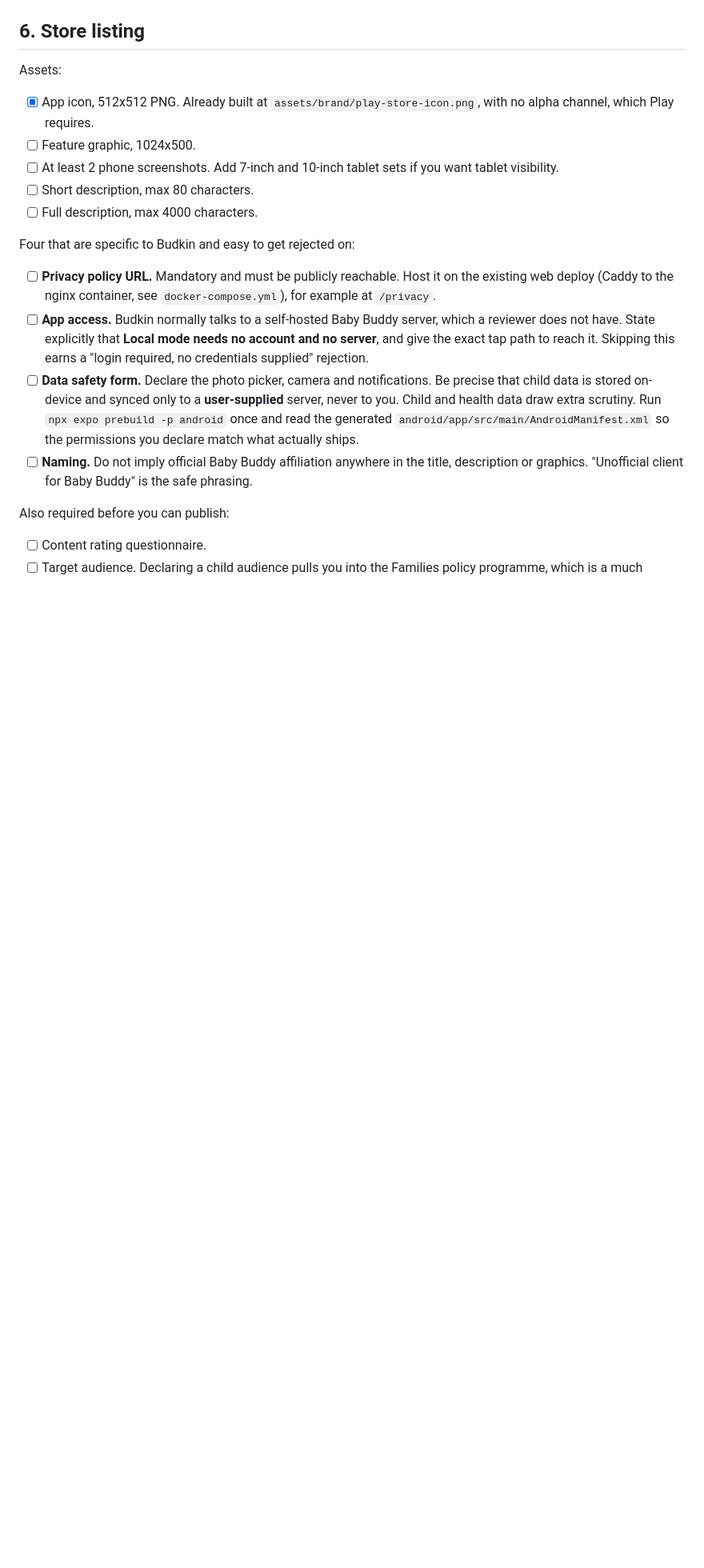
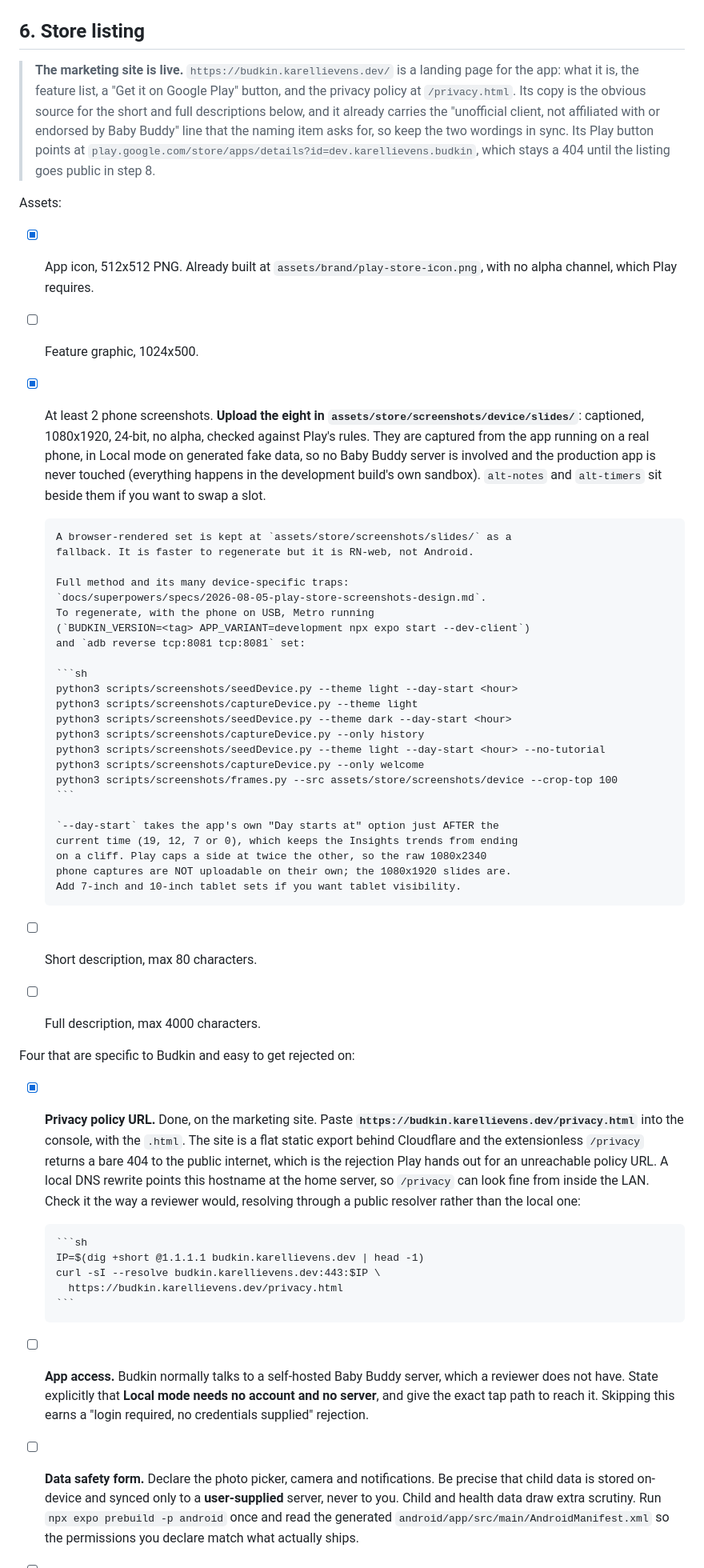
Before and after one commit to kplieven/Budkin, a Markdown page: PLAY_STORE.md, the part around one of its changes. Shown at 80% size. GitHub-like rendering; blank space fills up the shorter version.

Commit message:
docs(play-store): close the screenshot and privacy items, and point at the set
Ticks off what is actually done: the console account, identity check and
payments profile, the screenshots, and the privacy policy.

The privacy item now names the URL with its .html. The site is a flat
static export behind Cloudflare, so extensionless /privacy is a bare 404
to the public internet even though a local DNS rewrite makes it look
fine from inside the LAN, and an unreachable policy URL is a rejection.
The check recorded alongside it resolves through 1.1.1.1 rather than the
local resolver, which is the only way to see what a reviewer sees.

The screenshot item points at assets/store/screenshots/device/slides and
records the regeneration commands in order, including that --day-start
takes the app's own option just after the current time so the Insights
trends do not end on a cliff, and that the raw 1080x2340 captures are
not uploadable on their own.

Co-Authored-By: Claude Opus 5 <noreply@anthropic.com>

````diff
--- a/PLAY_STORE.md
+++ b/PLAY_STORE.md
@@ -162,21 +162,71 @@ required. It goes to the `internal` track as a `draft` per `eas.json`.
 
 ## 6. Store listing
 
+> **The marketing site is live.** `https://budkin.karellievens.dev/` is a landing
+> page for the app: what it is, the feature list, a "Get it on Google Play"
+> button, and the privacy policy at `/privacy.html`. Its copy is the obvious
+> source for the short and full descriptions below, and it already carries the
+> "unofficial client, not affiliated with or endorsed by Baby Buddy" line that
+> the naming item asks for, so keep the two wordings in sync. Its Play button
+> points at `play.google.com/store/apps/details?id=dev.karellievens.budkin`,
+> which stays a 404 until the listing goes public in step 8.
+
 Assets:
 
 - [x] App icon, 512x512 PNG. Already built at `assets/brand/play-store-icon.png`,
       with no alpha channel, which Play requires.
 - [ ] Feature graphic, 1024x500.
-- [ ] At least 2 phone screenshots. Add 7-inch and 10-inch tablet sets if you
-      want tablet visibility.
+- [x] At least 2 phone screenshots. **Upload the eight in
+      `assets/store/screenshots/device/slides/`**: captioned, 1080x1920,
+      24-bit, no alpha, checked against Play's rules. They are captured from the
+      app running on a real phone, in Local mode on generated fake data, so no
+      Baby Buddy server is involved and the production app is never touched
+      (everything happens in the development build's own sandbox). `alt-notes`
+      and `alt-timers` sit beside them if you want to swap a slot.
+
+      A browser-rendered set is kept at `assets/store/screenshots/slides/` as a
+      fallback. It is faster to regenerate but it is RN-web, not Android.
+
+      Full method and its many device-specific traps:
+      `docs/superpowers/specs/2026-08-05-play-store-screenshots-design.md`.
+      To regenerate, with the phone on USB, Metro running
+      (`BUDKIN_VERSION=<tag> APP_VARIANT=development npx expo start --dev-client`)
+      and `adb reverse tcp:8081 tcp:8081` set:
+
+      ```sh
+      python3 scripts/screenshots/seedDevice.py --theme light --day-start <hour>
+      python3 scripts/screenshots/captureDevice.py --theme light
+      python3 scripts/screenshots/seedDevice.py --theme dark --day-start <hour>
+      python3 scripts/screenshots/captureDevice.py --only history
+      python3 scripts/screenshots/seedDevice.py --theme light --day-start <hour> --no-tutorial
+      python3 scripts/screenshots/captureDevice.py --only welcome
+      python3 scripts/screenshots/frames.py --src assets/store/screenshots/device --crop-top 100
+      ```
+
+      `--day-start` takes the app's own "Day starts at" option just AFTER the
+      current time (19, 12, 7 or 0), which keeps the Insights trends from ending
+      on a cliff. Play caps a side at twice the other, so the raw 1080x2340
+      phone captures are NOT uploadable on their own; the 1080x1920 slides are.
+      Add 7-inch and 10-inch tablet sets if you want tablet visibility.
 - [ ] Short description, max 80 characters.
 - [ ] Full description, max 4000 characters.
 
 Four that are specific to Budkin and easy to get rejected on:
 
-- [ ] **Privacy policy URL.** Mandatory and must be publicly reachable. Host it
-      on the existing web deploy (Caddy to the nginx container, see
-      `docker-compose.yml`), for example at `/privacy`.
+- [x] **Privacy policy URL.** Done, on the marketing site. Paste
+      **`https://budkin.karellievens.dev/privacy.html`** into the console, with
+      the `.html`. The site is a flat static export behind Cloudflare and the
+      extensionless `/privacy` returns a bare 404 to the public internet, which
+      is the rejection Play hands out for an unreachable policy URL. A local DNS
+      rewrite points this hostname at the home server, so `/privacy` can look
+      fine from inside the LAN. Check it the way a reviewer would, resolving
+      through a public resolver rather than the local one:
+
+      ```sh
+      IP=$(dig +short @1.1.1.1 budkin.karellievens.dev | head -1)
+      curl -sI --resolve budkin.karellievens.dev:443:$IP \
+        https://budkin.karellievens.dev/privacy.html
+      ```
 - [ ] **App access.** Budkin normally talks to a self-hosted Baby Buddy server,
       which a reviewer does not have. State explicitly that **Local mode needs no
       account and no server**, and give the exact tap path to reach it. Skipping
````
Also changed, not shown: other parts of PLAY_STORE.md (+3 -3 lines).
